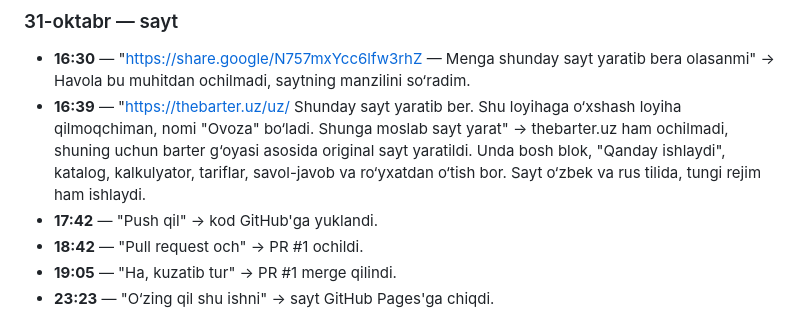
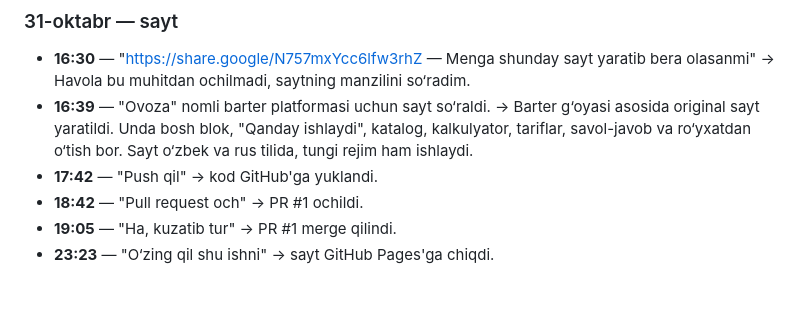
Before and after one commit to macrus-ai/Sarvarbek-, a Markdown page: docs/chat-tarixi.md, the part around the change. Drawn GitHub-style; blank space fills up the shorter version.

Commit message:
Chat tarixidan eski havolani olib tashlash
Co-Authored-By: Claude Opus 5.5 <noreply@anthropic.com>

```diff
--- a/docs/chat-tarixi.md
+++ b/docs/chat-tarixi.md
@@ -48,8 +48,8 @@ Tokenlar, kalitlar va shaxsiy ID'lar bu yerga ataylab yozilmagan. Ular faqat Git
 
 - **16:30** — "https://share.google/N757mxYcc6lfw3rhZ — Menga shunday sayt yaratib bera olasanmi"
   → Havola bu muhitdan ochilmadi, saytning manzilini so‘radim.
-- **16:39** — "https://thebarter.uz/uz/ Shunday sayt yaratib ber. Shu loyihaga o‘xshash loyiha qilmoqchiman, nomi "Ovoza" bo‘ladi. Shunga moslab sayt yarat"
-  → thebarter.uz ham ochilmadi, shuning uchun barter g‘oyasi asosida original sayt yaratildi. Unda bosh blok, "Qanday ishlaydi", katalog, kalkulyator, tariflar, savol-javob va ro‘yxatdan o‘tish bor. Sayt o‘zbek va rus tilida, tungi rejim ham ishlaydi.
+- **16:39** — "Ovoza" nomli barter platformasi uchun sayt so‘raldi.
+  → Barter g‘oyasi asosida original sayt yaratildi. Unda bosh blok, "Qanday ishlaydi", katalog, kalkulyator, tariflar, savol-javob va ro‘yxatdan o‘tish bor. Sayt o‘zbek va rus tilida, tungi rejim ham ishlaydi.
 - **17:42** — "Push qil" → kod GitHub'ga yuklandi.
 - **18:42** — "Pull request och" → PR #1 ochildi.
 - **19:05** — "Ha, kuzatib tur" → PR #1 merge qilindi.
```
